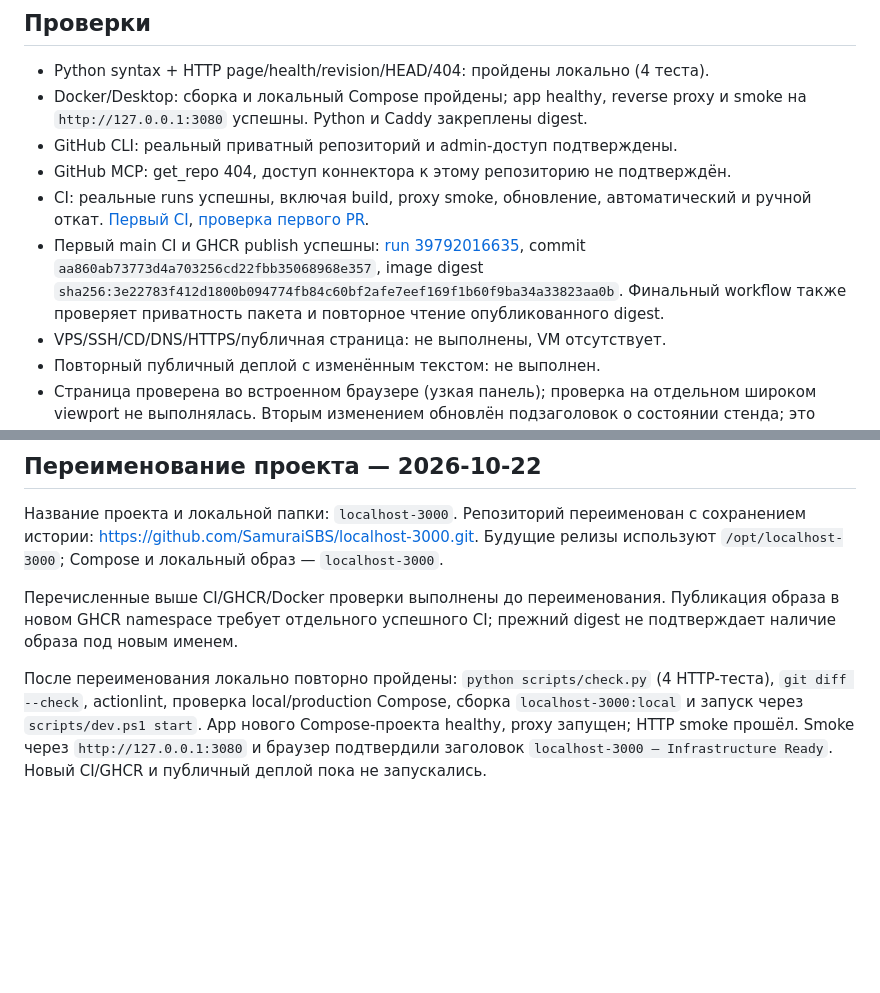
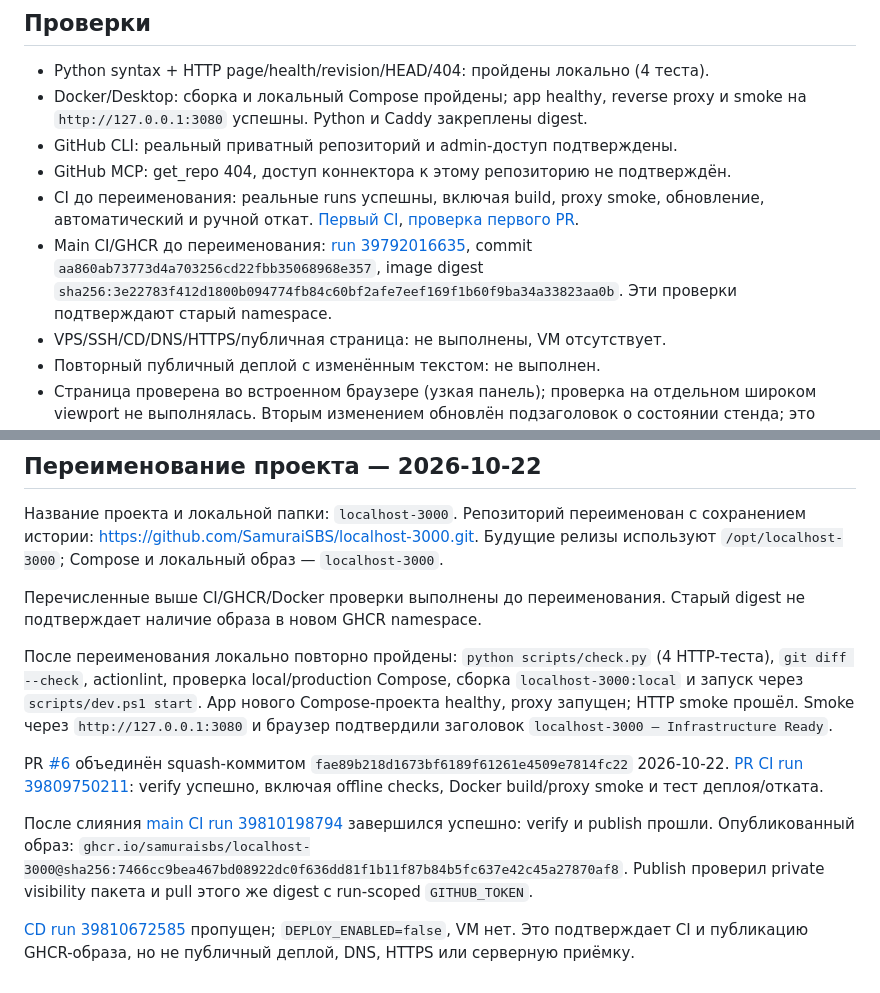
Before and after one commit to SamuraiSBS/localhost-3000, a Markdown page: docs/infrastructure.md, 2 parts joined by grey strips. Drawn GitHub-style; blank space fills up the shorter version.

Commit message:
docs: record renamed image publication (#7)

```diff
--- a/docs/infrastructure.md
+++ b/docs/infrastructure.md
@@ -12,8 +12,8 @@
 - Docker/Desktop: сборка и локальный Compose пройдены; app healthy, reverse proxy и smoke на `http://127.0.0.1:3080` успешны. Python и Caddy закреплены digest.
 - GitHub CLI: реальный приватный репозиторий и admin-доступ подтверждены.
 - GitHub MCP: get_repo 404, доступ коннектора к этому репозиторию не подтверждён.
-- CI: реальные runs успешны, включая build, proxy smoke, обновление, автоматический и ручной откат. [Первый CI](https://github.com/SamuraiSBS/localhost-3000/actions/runs/39790558262), [проверка первого PR](https://github.com/SamuraiSBS/localhost-3000/actions/runs/39791434313).
-- Первый main CI и GHCR publish успешны: [run 39792016635](https://github.com/SamuraiSBS/localhost-3000/actions/runs/39792016635), commit `aa860ab73773d4a703256cd22fbb35068968e357`, image digest `sha256:3e22783f412d1800b094774fb84c60bf2afe7eef169f1b60f9ba34a33823aa0b`. Финальный workflow также проверяет приватность пакета и повторное чтение опубликованного digest.
+- CI до переименования: реальные runs успешны, включая build, proxy smoke, обновление, автоматический и ручной откат. [Первый CI](https://github.com/SamuraiSBS/localhost-3000/actions/runs/39790558262), [проверка первого PR](https://github.com/SamuraiSBS/localhost-3000/actions/runs/39791434313).
+- Main CI/GHCR до переименования: [run 39792016635](https://github.com/SamuraiSBS/localhost-3000/actions/runs/39792016635), commit `aa860ab73773d4a703256cd22fbb35068968e357`, image digest `sha256:3e22783f412d1800b094774fb84c60bf2afe7eef169f1b60f9ba34a33823aa0b`. Эти проверки подтверждают старый namespace.
 - VPS/SSH/CD/DNS/HTTPS/публичная страница: не выполнены, VM отсутствует.
 - Повторный публичный деплой с изменённым текстом: не выполнен.
 - Страница проверена во встроенном браузере (узкая панель); проверка на отдельном широком viewport не выполнялась. Вторым изменением обновлён подзаголовок о состоянии стенда; это локальная проверка обновления, а не публичный CD.
@@ -40,6 +40,12 @@ Environment `production` ограничен веткой main через deploym
 
 Название проекта и локальной папки: `localhost-3000`. Репозиторий переименован с сохранением истории: https://github.com/SamuraiSBS/localhost-3000.git. Будущие релизы используют `/opt/localhost-3000`; Compose и локальный образ — `localhost-3000`.
 
-Перечисленные выше CI/GHCR/Docker проверки выполнены до переименования. Публикация образа в новом GHCR namespace требует отдельного успешного CI; прежний digest не подтверждает наличие образа под новым именем.
+Перечисленные выше CI/GHCR/Docker проверки выполнены до переименования. Старый digest не подтверждает наличие образа в новом GHCR namespace.
 
-После переименования локально повторно пройдены: `python scripts/check.py` (4 HTTP-теста), `git diff --check`, actionlint, проверка local/production Compose, сборка `localhost-3000:local` и запуск через `scripts/dev.ps1 start`. App нового Compose-проекта healthy, proxy запущен; HTTP smoke прошёл. Smoke через `http://127.0.0.1:3080` и браузер подтвердили заголовок `localhost-3000 — Infrastructure Ready`. Новый CI/GHCR и публичный деплой пока не запускались.
+После переименования локально повторно пройдены: `python scripts/check.py` (4 HTTP-теста), `git diff --check`, actionlint, проверка local/production Compose, сборка `localhost-3000:local` и запуск через `scripts/dev.ps1 start`. App нового Compose-проекта healthy, proxy запущен; HTTP smoke прошёл. Smoke через `http://127.0.0.1:3080` и браузер подтвердили заголовок `localhost-3000 — Infrastructure Ready`.
+
+PR [#6](https://github.com/SamuraiSBS/localhost-3000/pull/6) объединён squash-коммитом `fae89b218d1673bf6189f61261e4509e7814fc22` 2026-10-22. [PR CI run 39809750211](https://github.com/SamuraiSBS/localhost-3000/actions/runs/39809750211): verify успешно, включая offline checks, Docker build/proxy smoke и тест деплоя/отката.
+
+После слияния [main CI run 39810198794](https://github.com/SamuraiSBS/localhost-3000/actions/runs/39810198794) завершился успешно: verify и publish прошли. Опубликованный образ: `ghcr.io/samuraisbs/localhost-3000@sha256:7466cc9bea467bd08922dc0f636dd81f1b11f87b84b5fc637e42c45a27870af8`. Publish проверил private visibility пакета и pull этого же digest с run-scoped `GITHUB_TOKEN`.
+
+[CD run 39810672585](https://github.com/SamuraiSBS/localhost-3000/actions/runs/39810672585) пропущен; `DEPLOY_ENABLED=false`, VM нет. Это подтверждает CI и публикацию GHCR-образа, но не публичный деплой, DNS, HTTPS или серверную приёмку.
```
